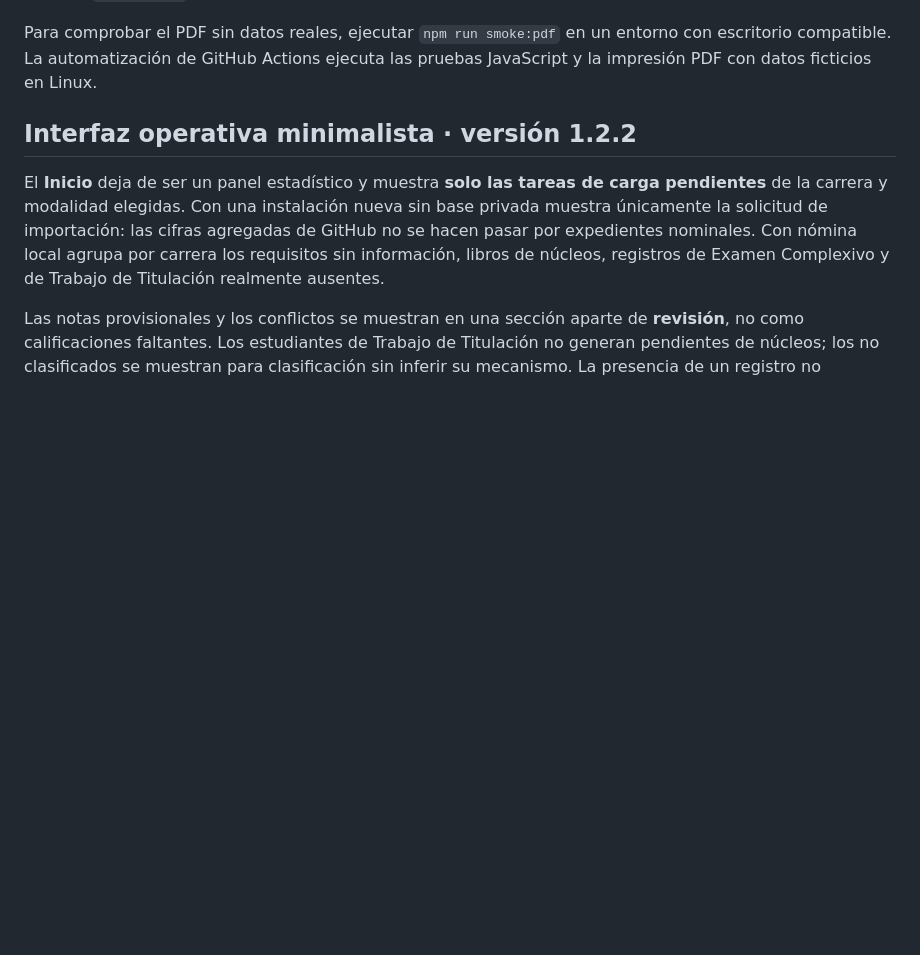
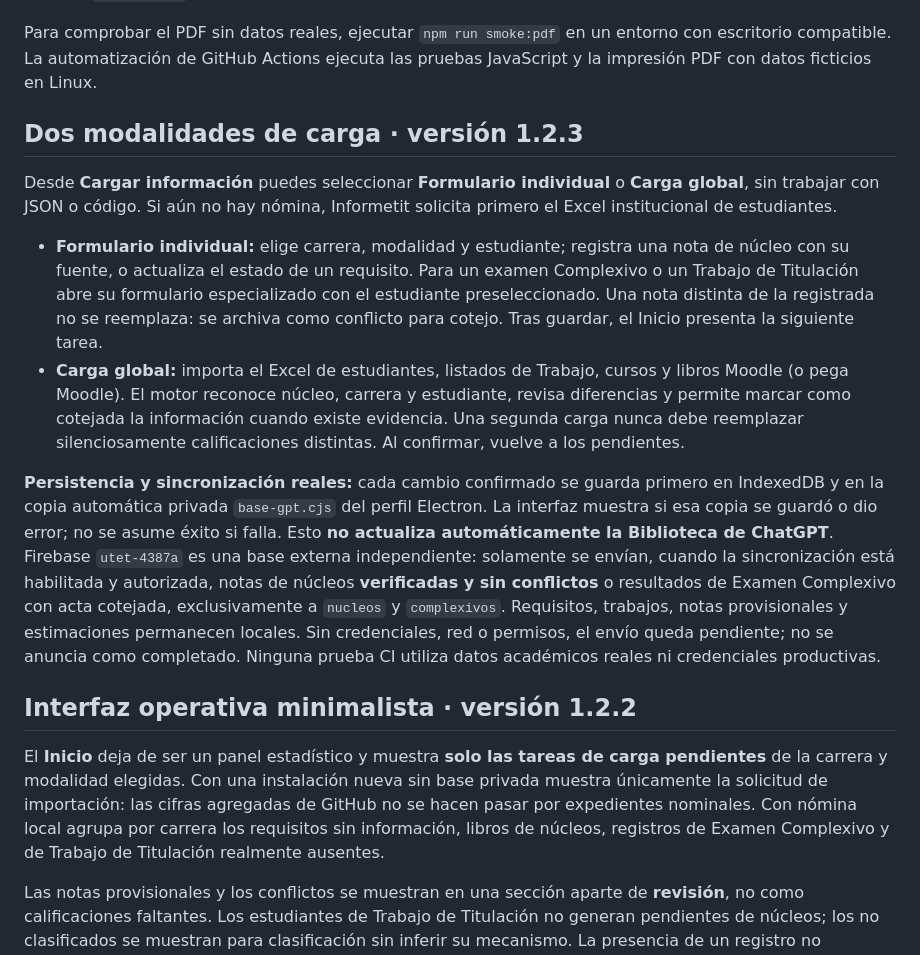
Before and after one commit to jeffer91/Informetit, a Markdown page: README.md, the part around the change. GitHub-like rendering; blank space fills up the shorter version.

Commit message:
docs: flujo individual/global y límites reales de sincronización GPT y Firebase

```diff
--- a/README.md
+++ b/README.md
@@ -17,6 +17,15 @@ npm start
 La aplicación se abre en Electron. `npm run web` es solo un servidor diagnóstico local con **lista blanca** de archivos públicos, no para gestionar información confidencial. La biblioteca de Excel se prepara en `vendor/` durante `npm install`. El informe PDF utiliza **Chromium/Electron**, no pdfMake.
 
 Para comprobar el PDF sin datos reales, ejecutar `npm run smoke:pdf` en un entorno con escritorio compatible. La automatización de GitHub Actions ejecuta las pruebas JavaScript y la impresión PDF con datos ficticios en Linux.
+
+## Dos modalidades de carga · versión 1.2.3
+
+Desde **Cargar información** puedes seleccionar **Formulario individual** o **Carga global**, sin trabajar con JSON o código. Si aún no hay nómina, Informetit solicita primero el Excel institucional de estudiantes.
+
+- **Formulario individual:** elige carrera, modalidad y estudiante; registra una nota de núcleo con su fuente, o actualiza el estado de un requisito. Para un examen Complexivo o un Trabajo de Titulación abre su formulario especializado con el estudiante preseleccionado. Una nota distinta de la registrada no se reemplaza: se archiva como conflicto para cotejo. Tras guardar, el Inicio presenta la siguiente tarea.
+- **Carga global:** importa el Excel de estudiantes, listados de Trabajo, cursos y libros Moodle (o pega Moodle). El motor reconoce núcleo, carrera y estudiante, revisa diferencias y permite marcar como cotejada la información cuando existe evidencia. Una segunda carga nunca debe reemplazar silenciosamente calificaciones distintas. Al confirmar, vuelve a los pendientes.
+
+**Persistencia y sincronización reales:** cada cambio confirmado se guarda primero en IndexedDB y en la copia automática privada `base-gpt.cjs` del perfil Electron. La interfaz muestra si esa copia se guardó o dio error; no se asume éxito si falla. Esto **no actualiza automáticamente la Biblioteca de ChatGPT**. Firebase `utet-4387a` es una base externa independiente: solamente se envían, cuando la sincronización está habilitada y autorizada, notas de núcleos **verificadas y sin conflictos** o resultados de Examen Complexivo con acta cotejada, exclusivamente a `nucleos` y `complexivos`. Requisitos, trabajos, notas provisionales y estimaciones permanecen locales. Sin credenciales, red o permisos, el envío queda pendiente; no se anuncia como completado. Ninguna prueba CI utiliza datos académicos reales ni credenciales productivas.
 
 ## Interfaz operativa minimalista · versión 1.2.2
 
```
